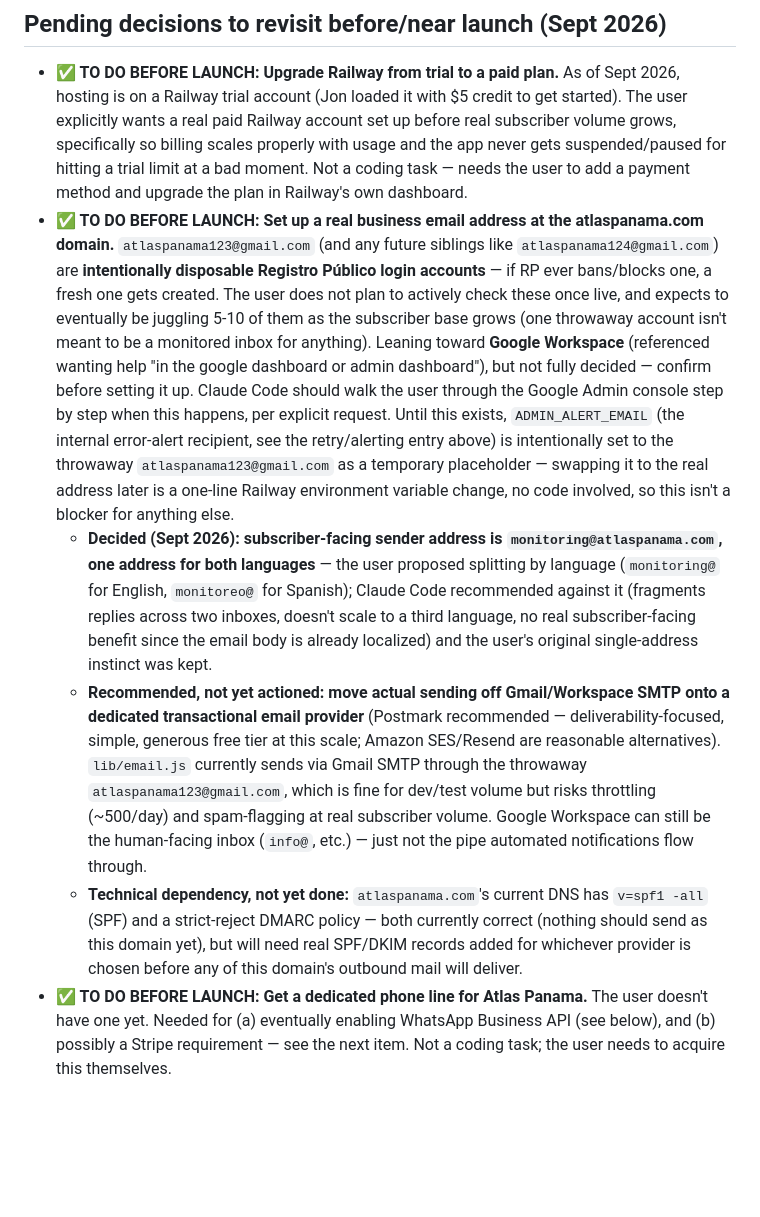
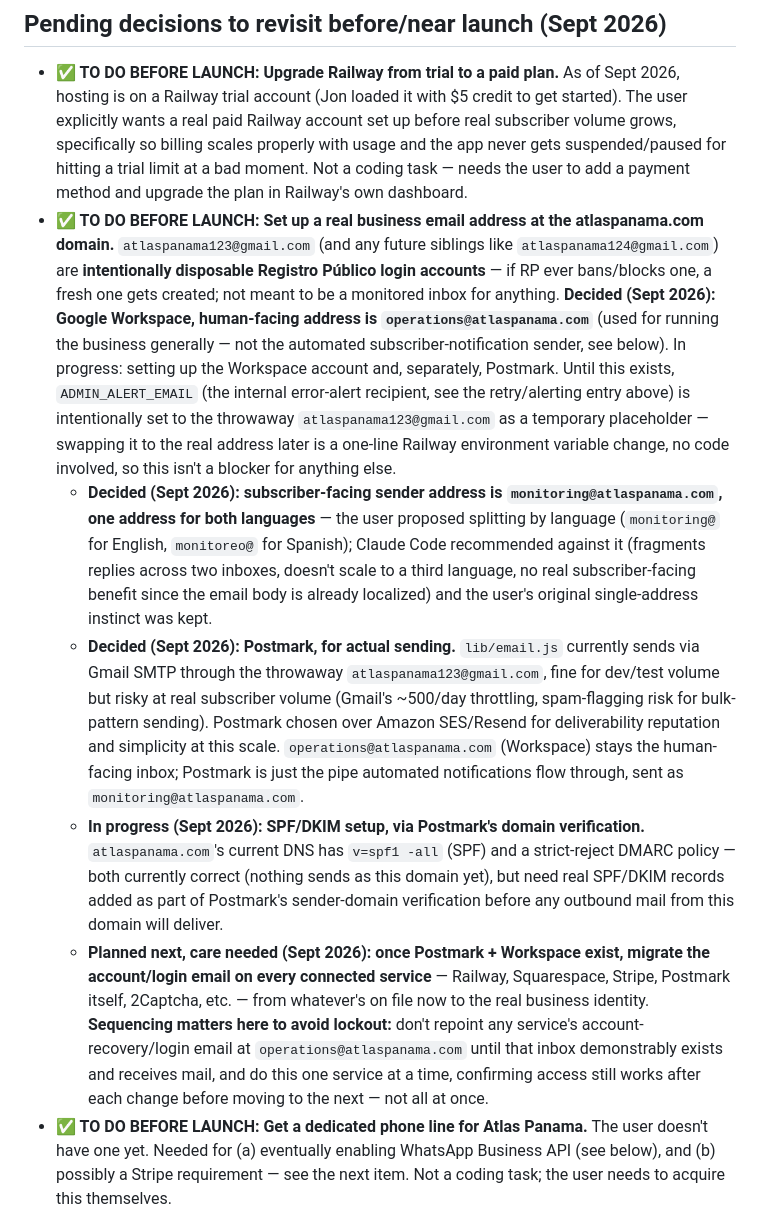
Before and after one commit to JeffFP-Git/Atlas-Panama, a Markdown page: CLAUDE.md, the part around one of its changes. GitHub-like rendering; blank space fills up the shorter version.

```diff
--- a/CLAUDE.md
+++ b/CLAUDE.md
@@ -270,10 +270,11 @@ Throughout earlier work in this file, `app.atlaspanama.com` is referenced as "th
 ## Pending decisions to revisit before/near launch (Sept 2026)
 
 - **✅ TO DO BEFORE LAUNCH: Upgrade Railway from trial to a paid plan.** As of Sept 2026, hosting is on a Railway trial account (Jon loaded it with $5 credit to get started). The user explicitly wants a real paid Railway account set up before real subscriber volume grows, specifically so billing scales properly with usage and the app never gets suspended/paused for hitting a trial limit at a bad moment. Not a coding task — needs the user to add a payment method and upgrade the plan in Railway's own dashboard.
-- **✅ TO DO BEFORE LAUNCH: Set up a real business email address at the atlaspanama.com domain.** `atlaspanama123@gmail.com` (and any future siblings like `atlaspanama124@gmail.com`) are **intentionally disposable Registro Público login accounts** — if RP ever bans/blocks one, a fresh one gets created. The user does not plan to actively check these once live, and expects to eventually be juggling 5-10 of them as the subscriber base grows (one throwaway account isn't meant to be a monitored inbox for anything). Leaning toward **Google Workspace** (referenced wanting help "in the google dashboard or admin dashboard"), but not fully decided — confirm before setting it up. Claude Code should walk the user through the Google Admin console step by step when this happens, per explicit request. Until this exists, `ADMIN_ALERT_EMAIL` (the internal error-alert recipient, see the retry/alerting entry above) is intentionally set to the throwaway `atlaspanama123@gmail.com` as a temporary placeholder — swapping it to the real address later is a one-line Railway environment variable change, no code involved, so this isn't a blocker for anything else.
+- **✅ TO DO BEFORE LAUNCH: Set up a real business email address at the atlaspanama.com domain.** `atlaspanama123@gmail.com` (and any future siblings like `atlaspanama124@gmail.com`) are **intentionally disposable Registro Público login accounts** — if RP ever bans/blocks one, a fresh one gets created; not meant to be a monitored inbox for anything. **Decided (Sept 2026): Google Workspace, human-facing address is `operations@atlaspanama.com`** (used for running the business generally — not the automated subscriber-notification sender, see below). In progress: setting up the Workspace account and, separately, Postmark. Until this exists, `ADMIN_ALERT_EMAIL` (the internal error-alert recipient, see the retry/alerting entry above) is intentionally set to the throwaway `atlaspanama123@gmail.com` as a temporary placeholder — swapping it to the real address later is a one-line Railway environment variable change, no code involved, so this isn't a blocker for anything else.
   - **Decided (Sept 2026): subscriber-facing sender address is `monitoring@atlaspanama.com`, one address for both languages** — the user proposed splitting by language (`monitoring@` for English, `monitoreo@` for Spanish); Claude Code recommended against it (fragments replies across two inboxes, doesn't scale to a third language, no real subscriber-facing benefit since the email body is already localized) and the user's original single-address instinct was kept.
-  - **Recommended, not yet actioned: move actual sending off Gmail/Workspace SMTP onto a dedicated transactional email provider** (Postmark recommended — deliverability-focused, simple, generous free tier at this scale; Amazon SES/Resend are reasonable alternatives). `lib/email.js` currently sends via Gmail SMTP through the throwaway `atlaspanama123@gmail.com`, which is fine for dev/test volume but risks throttling (~500/day) and spam-flagging at real subscriber volume. Google Workspace can still be the human-facing inbox (`info@`, etc.) — just not the pipe automated notifications flow through.
-  - **Technical dependency, not yet done:** `atlaspanama.com`'s current DNS has `v=spf1 -all` (SPF) and a strict-reject DMARC policy — both currently correct (nothing should send as this domain yet), but will need real SPF/DKIM records added for whichever provider is chosen before any of this domain's outbound mail will deliver.
+  - **Decided (Sept 2026): Postmark, for actual sending.** `lib/email.js` currently sends via Gmail SMTP through the throwaway `atlaspanama123@gmail.com`, fine for dev/test volume but risky at real subscriber volume (Gmail's ~500/day throttling, spam-flagging risk for bulk-pattern sending). Postmark chosen over Amazon SES/Resend for deliverability reputation and simplicity at this scale. `operations@atlaspanama.com` (Workspace) stays the human-facing inbox; Postmark is just the pipe automated notifications flow through, sent as `monitoring@atlaspanama.com`.
+  - **In progress (Sept 2026): SPF/DKIM setup, via Postmark's domain verification.** `atlaspanama.com`'s current DNS has `v=spf1 -all` (SPF) and a strict-reject DMARC policy — both currently correct (nothing sends as this domain yet), but need real SPF/DKIM records added as part of Postmark's sender-domain verification before any outbound mail from this domain will deliver.
+  - **Planned next, care needed (Sept 2026): once Postmark + Workspace exist, migrate the account/login email on every connected service** — Railway, Squarespace, Stripe, Postmark itself, 2Captcha, etc. — from whatever's on file now to the real business identity. **Sequencing matters here to avoid lockout:** don't repoint any service's account-recovery/login email at `operations@atlaspanama.com` until that inbox demonstrably exists and receives mail, and do this one service at a time, confirming access still works after each change before moving to the next — not all at once.
 - **✅ TO DO BEFORE LAUNCH: Get a dedicated phone line for Atlas Panama.** The user doesn't have one yet. Needed for (a) eventually enabling WhatsApp Business API (see below), and (b) possibly a Stripe requirement — see the next item. Not a coding task; the user needs to acquire this themselves.
 - **✅ TO DO BEFORE LAUNCH: Check Stripe's requirements for a live/public-facing business.** The user recalls Stripe may require the website to show a working business phone number before going live with real payments — unconfirmed, needs verification directly with Stripe (or their docs) before launch, alongside whatever else Stripe expects of a public checkout page. Tie this to the dedicated phone line item above. **Added Sept 2026:** once the real site is live at the chosen domain, also update the "Business website" URL on file in Stripe's Dashboard (Settings → Business details) to match — no formal reapproval/notification is required to change it, but Stripe's account may still be on file with `app.atlaspanama.com` from initial approval, and this project already chose to abandon that in favor of the root domain `atlaspanama.com` (see the "customer-facing domain" decision below). Leaving a stale URL on file is a small, easily-avoidable risk given Stripe's own automated site checks (see the earlier maintenance-page precaution).
 - **Notification frequency once a Prelación entry is active:** currently once/day for everyone, deliberately kept simple for now. Once a property/entity has an active Prelación entry moving through the registration process, consider offering 2-3x daily updates instead of once, so subscribers can track faster-moving documents more responsively. Not needed yet — revisit as a launch-readiness item.
```
Also changed, not shown: other parts of CLAUDE.md (+4 -1 lines).
